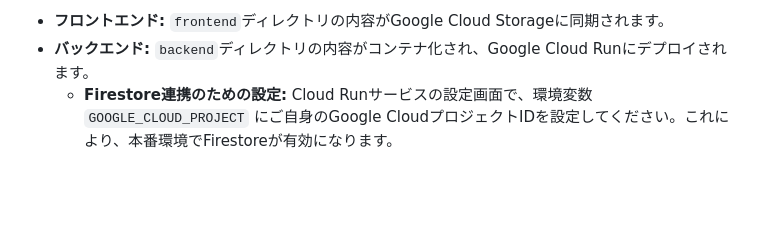
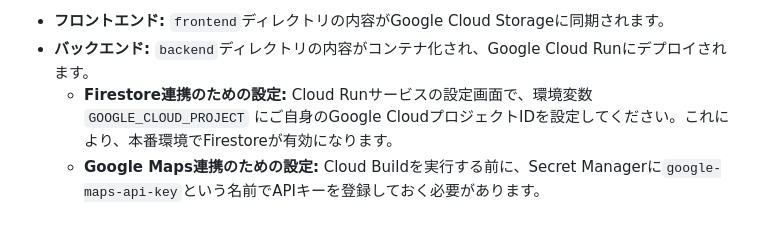
Before and after one commit to makoigarashi/travel_plan, a Markdown page: README.md, the part around the change. GitHub-like rendering; blank space fills up the shorter version.

Commit message:
docs: Update README.md for new features

```diff
--- a/README.md
+++ b/README.md
@@ -119,3 +119,4 @@ AI(LLM)に旅行プランの作成を依頼するための、詳細な指示（
 *   **フロントエンド:** `frontend`ディレクトリの内容がGoogle Cloud Storageに同期されます。
 *   **バックエンド:** `backend`ディレクトリの内容がコンテナ化され、Google Cloud Runにデプロイされます。
     *   **Firestore連携のための設定:** Cloud Runサービスの設定画面で、環境変数 `GOOGLE_CLOUD_PROJECT` にご自身のGoogle CloudプロジェクトIDを設定してください。これにより、本番環境でFirestoreが有効になります。
+    *   **Google Maps連携のための設定:** Cloud Buildを実行する前に、Secret Managerに`google-maps-api-key`という名前でAPIキーを登録しておく必要があります。
```
